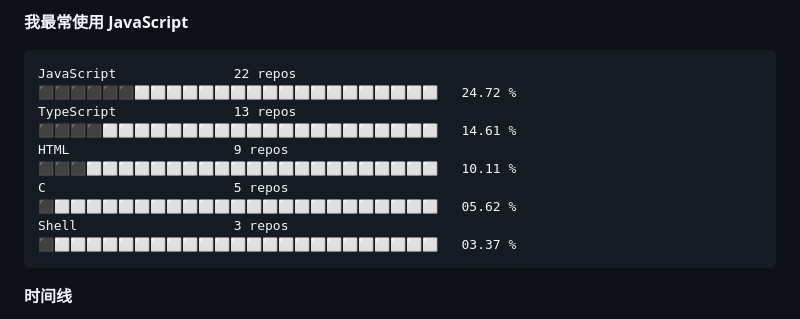
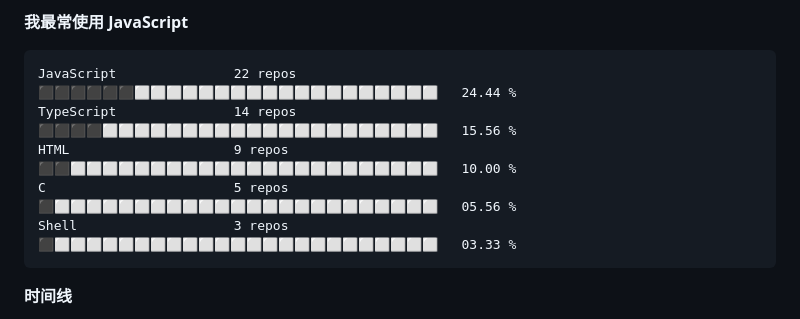
Before and after one commit to TomyJan/TomyJan, a Markdown page: README.md, the part around one of its changes. Rendered like a GitHub page.

````diff
--- a/README.md
+++ b/README.md
@@ -101,11 +52,11 @@ Windows                  67 hrs 3 mins       ⬛⬛⬛⬛⬛⬛⬛⬛⬛⬛⬛
 **我最常使用 JavaScript**
 
 ```text
-JavaScript               22 repos            ⬛⬛⬛⬛⬛⬛⬜⬜⬜⬜⬜⬜⬜⬜⬜⬜⬜⬜⬜⬜⬜⬜⬜⬜⬜   24.72 %
-TypeScript               13 repos            ⬛⬛⬛⬛⬜⬜⬜⬜⬜⬜⬜⬜⬜⬜⬜⬜⬜⬜⬜⬜⬜⬜⬜⬜⬜   14.61 %
-HTML                     9 repos             ⬛⬛⬛⬜⬜⬜⬜⬜⬜⬜⬜⬜⬜⬜⬜⬜⬜⬜⬜⬜⬜⬜⬜⬜⬜   10.11 %
-C                        5 repos             ⬛⬜⬜⬜⬜⬜⬜⬜⬜⬜⬜⬜⬜⬜⬜⬜⬜⬜⬜⬜⬜⬜⬜⬜⬜   05.62 %
-Shell                    3 repos             ⬛⬜⬜⬜⬜⬜⬜⬜⬜⬜⬜⬜⬜⬜⬜⬜⬜⬜⬜⬜⬜⬜⬜⬜⬜   03.37 %
+JavaScript               22 repos            ⬛⬛⬛⬛⬛⬛⬜⬜⬜⬜⬜⬜⬜⬜⬜⬜⬜⬜⬜⬜⬜⬜⬜⬜⬜   24.44 %
+TypeScript               14 repos            ⬛⬛⬛⬛⬜⬜⬜⬜⬜⬜⬜⬜⬜⬜⬜⬜⬜⬜⬜⬜⬜⬜⬜⬜⬜   15.56 %
+HTML                     9 repos             ⬛⬛⬜⬜⬜⬜⬜⬜⬜⬜⬜⬜⬜⬜⬜⬜⬜⬜⬜⬜⬜⬜⬜⬜⬜   10.00 %
+C                        5 repos             ⬛⬜⬜⬜⬜⬜⬜⬜⬜⬜⬜⬜⬜⬜⬜⬜⬜⬜⬜⬜⬜⬜⬜⬜⬜   05.56 %
+Shell                    3 repos             ⬛⬜⬜⬜⬜⬜⬜⬜⬜⬜⬜⬜⬜⬜⬜⬜⬜⬜⬜⬜⬜⬜⬜⬜⬜   03.33 %
 ```
 
 
````
Also changed, not shown: other parts of README.md (+5 -54 lines).
